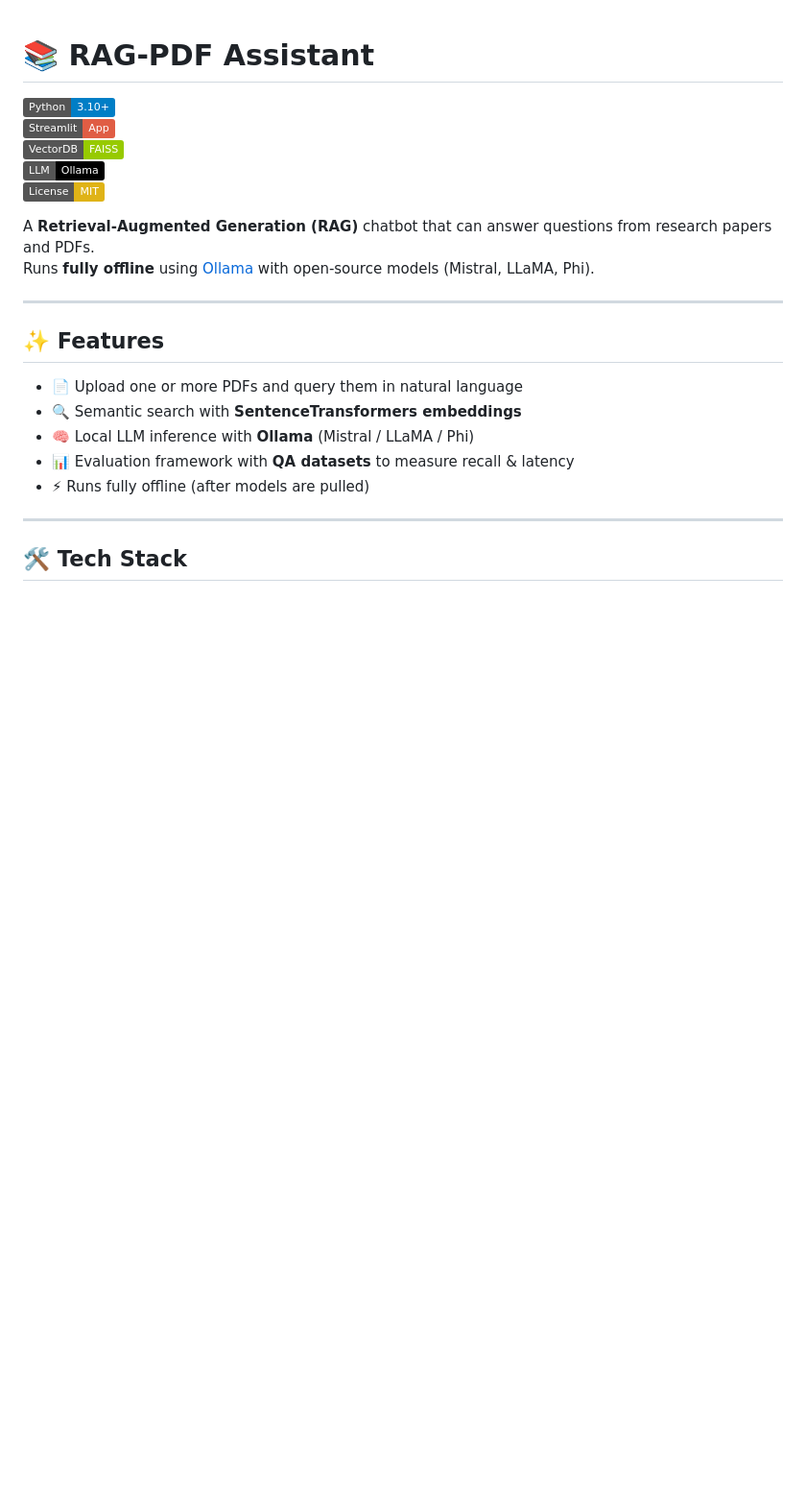
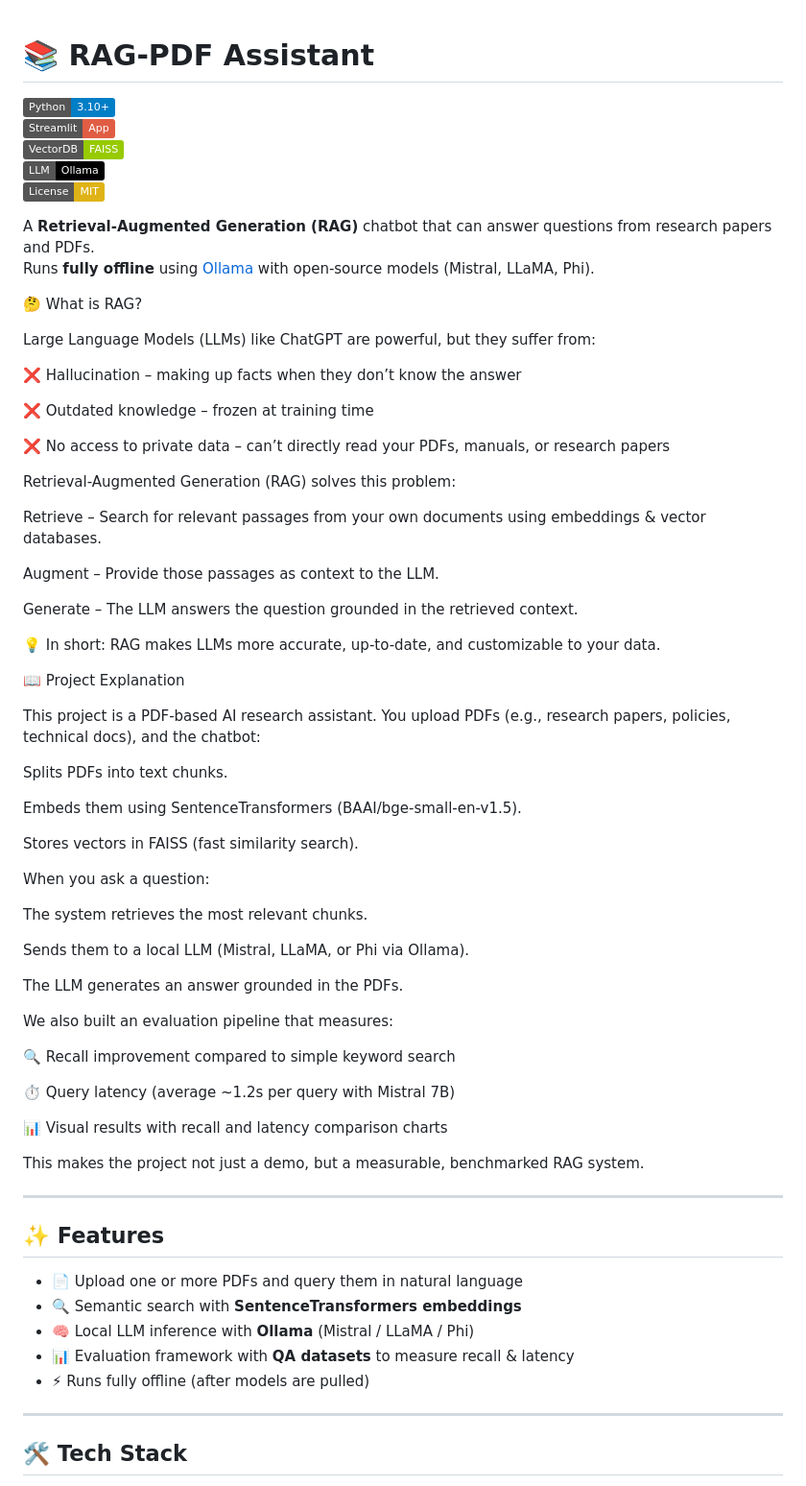
Before and after one commit to yuvarajsriramoju/RAG-Based-PDF-Assistant, a Markdown page: README.md, the part around the change. Shown at 96% size. Drawn GitHub-style; badges without logos; blank space fills up the shorter version.

```diff
--- a/README.md
+++ b/README.md
@@ -8,6 +8,55 @@
 
 A **Retrieval-Augmented Generation (RAG)** chatbot that can answer questions from research papers and PDFs.
 Runs **fully offline** using [Ollama](https://ollama.ai) with open-source models (Mistral, LLaMA, Phi).
+
+🤔 What is RAG?
+
+Large Language Models (LLMs) like ChatGPT are powerful, but they suffer from:
+
+❌ Hallucination – making up facts when they don’t know the answer
+
+❌ Outdated knowledge – frozen at training time
+
+❌ No access to private data – can’t directly read your PDFs, manuals, or research papers
+
+Retrieval-Augmented Generation (RAG) solves this problem:
+
+Retrieve – Search for relevant passages from your own documents using embeddings & vector databases.
+
+Augment – Provide those passages as context to the LLM.
+
+Generate – The LLM answers the question grounded in the retrieved context.
+
+💡 In short: RAG makes LLMs more accurate, up-to-date, and customizable to your data.
+
+📖 Project Explanation
+
+This project is a PDF-based AI research assistant.
+You upload PDFs (e.g., research papers, policies, technical docs), and the chatbot:
+
+Splits PDFs into text chunks.
+
+Embeds them using SentenceTransformers (BAAI/bge-small-en-v1.5).
+
+Stores vectors in FAISS (fast similarity search).
+
+When you ask a question:
+
+The system retrieves the most relevant chunks.
+
+Sends them to a local LLM (Mistral, LLaMA, or Phi via Ollama).
+
+The LLM generates an answer grounded in the PDFs.
+
+We also built an evaluation pipeline that measures:
+
+🔍 Recall improvement compared to simple keyword search
+
+⏱️ Query latency (average ~1.2s per query with Mistral 7B)
+
+📊 Visual results with recall and latency comparison charts
+
+This makes the project not just a demo, but a measurable, benchmarked RAG system.
 
 ---
 
```
